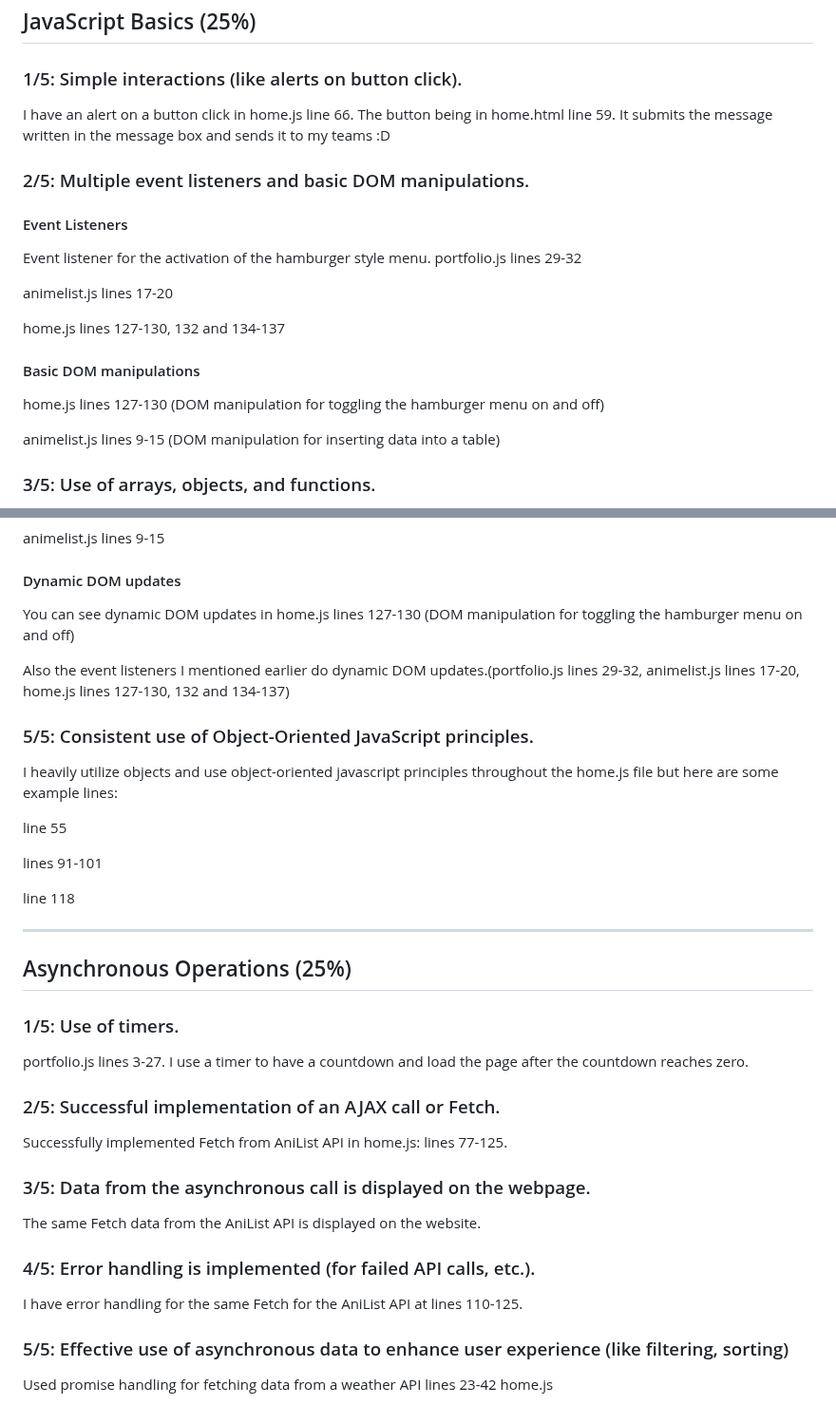
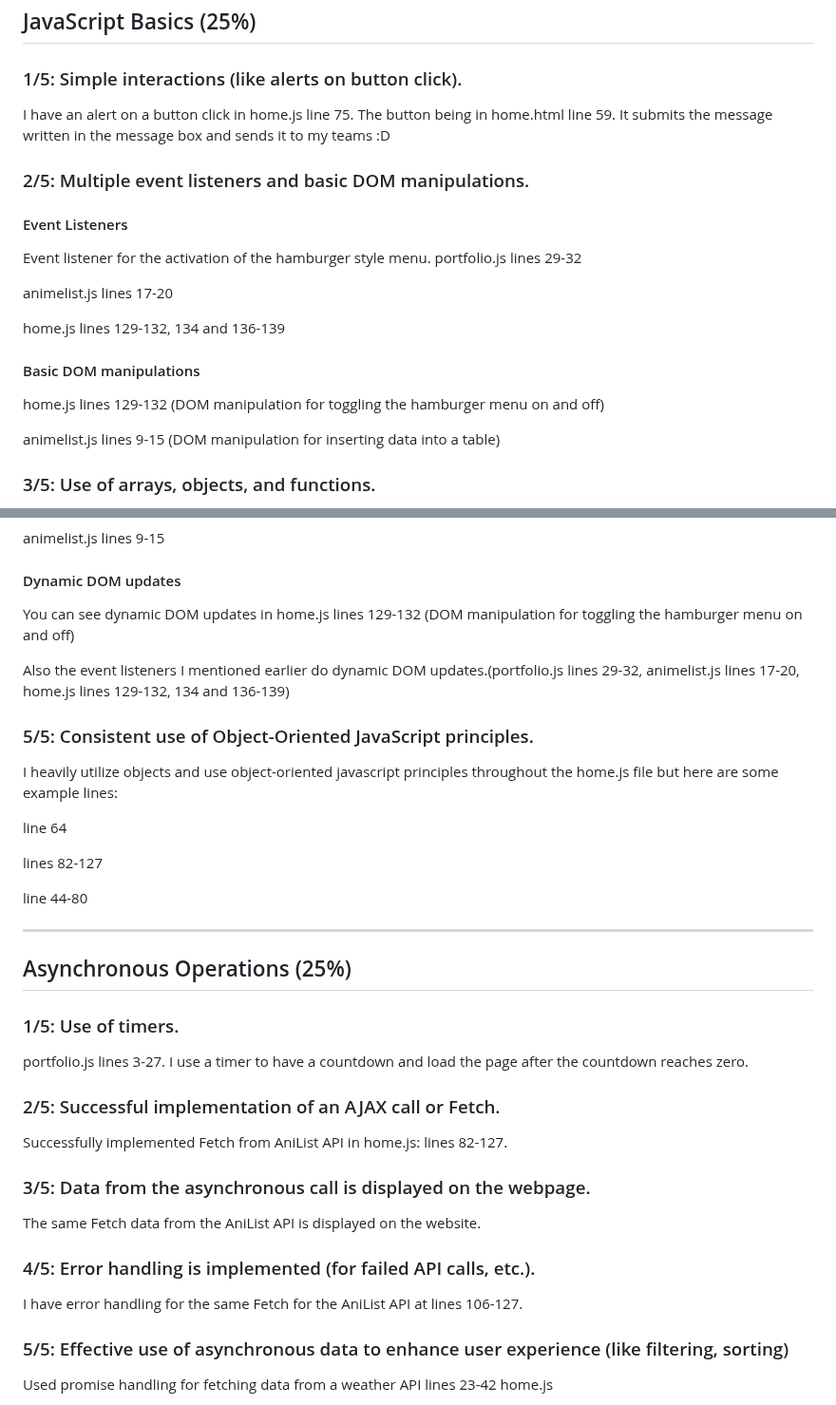
Before and after one commit to Martel02/WebOhjelmointi, a Markdown page: README.md, 2 parts joined by grey strips. Shown at 95% size. GitHub-like rendering.

```diff
--- a/README.md
+++ b/README.md
@@ -74,7 +74,7 @@ animelist.css lines 53-56 and 151-153
 ## JavaScript Basics (25%)
 
 ### 1/5: Simple interactions (like alerts on button click).
-I have an alert on a button click in home.js line 66. The button being in home.html line 59. It submits the message written in the message box and sends it to my teams :D
+I have an alert on a button click in home.js line 75. The button being in home.html line 59. It submits the message written in the message box and sends it to my teams :D
 
 ### 2/5: Multiple event listeners and basic DOM manipulations.
 
@@ -84,10 +84,10 @@ portfolio.js lines 29-32
 
 animelist.js lines 17-20
 
-home.js lines 127-130, 132 and 134-137
+home.js lines 129-132, 134 and 136-139
 
 #### Basic DOM manipulations
-home.js lines 127-130 (DOM manipulation for toggling the hamburger menu on and off)
+home.js lines 129-132 (DOM manipulation for toggling the hamburger menu on and off)
 
 animelist.js lines 9-15 (DOM manipulation for inserting data into a table)
 
@@ -105,20 +105,20 @@ Advanced logic like switch cases and for loops are used in portfolio.js and anim
 animelist.js lines 9-15
 
 #### Dynamic DOM updates
-You can see dynamic DOM updates in home.js lines 127-130 (DOM manipulation for toggling the hamburger menu on and off)
+You can see dynamic DOM updates in home.js lines 129-132 (DOM manipulation for toggling the hamburger menu on and off)
 
 Also the event listeners I mentioned earlier do dynamic DOM updates.(portfolio.js lines 29-32,
 animelist.js lines 17-20,
-home.js lines 127-130, 132 and 134-137)
+home.js lines 129-132, 134 and 136-139)
 
 ### 5/5: Consistent use of Object-Oriented JavaScript principles.
 I heavily utilize objects and use object-oriented javascript principles throughout the home.js file but here are some example lines:
 
-line 55
+line 64
 
-lines 91-101
+lines 82-127
 
-line 118
+line 44-80
 
 ---
 
@@ -129,13 +129,13 @@ portfolio.js lines 3-27. I use a timer to have a countdown and load the page aft
 
 ### 2/5: Successful implementation of an AJAX call or Fetch.
 Successfully implemented Fetch from AniList API in home.js:
-lines 77-125.
+lines 82-127.
 
 ### 3/5: Data from the asynchronous call is displayed on the webpage.
 The same Fetch data from the AniList API is displayed on the website.
 
 ### 4/5: Error handling is implemented (for failed API calls, etc.).
-I have error handling for the same Fetch for the AniList API at lines 110-125.
+I have error handling for the same Fetch for the AniList API at lines 106-127.
 
 ### 5/5: Effective use of asynchronous data to enhance user experience (like filtering, sorting)
 
```
